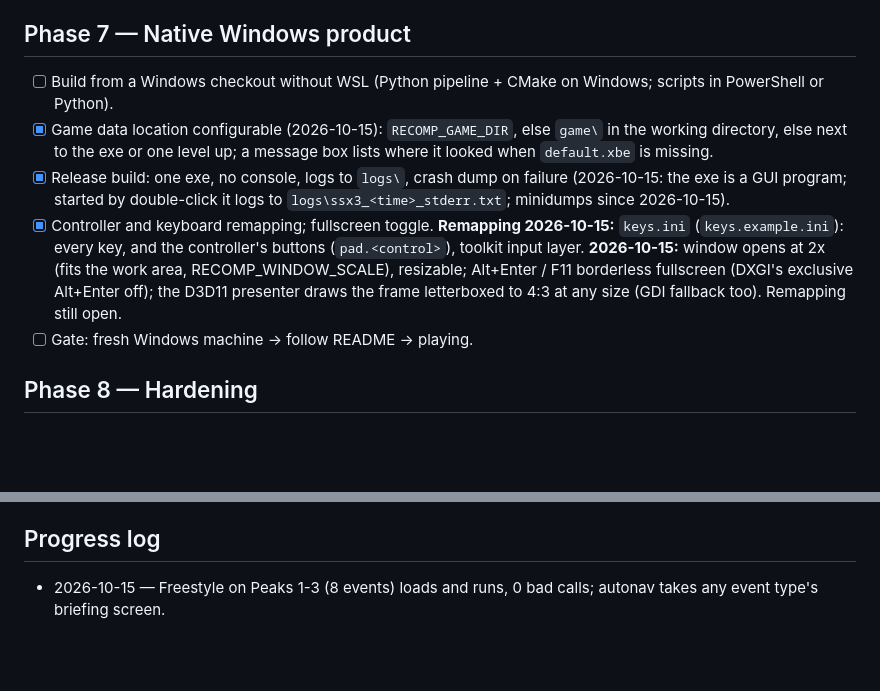
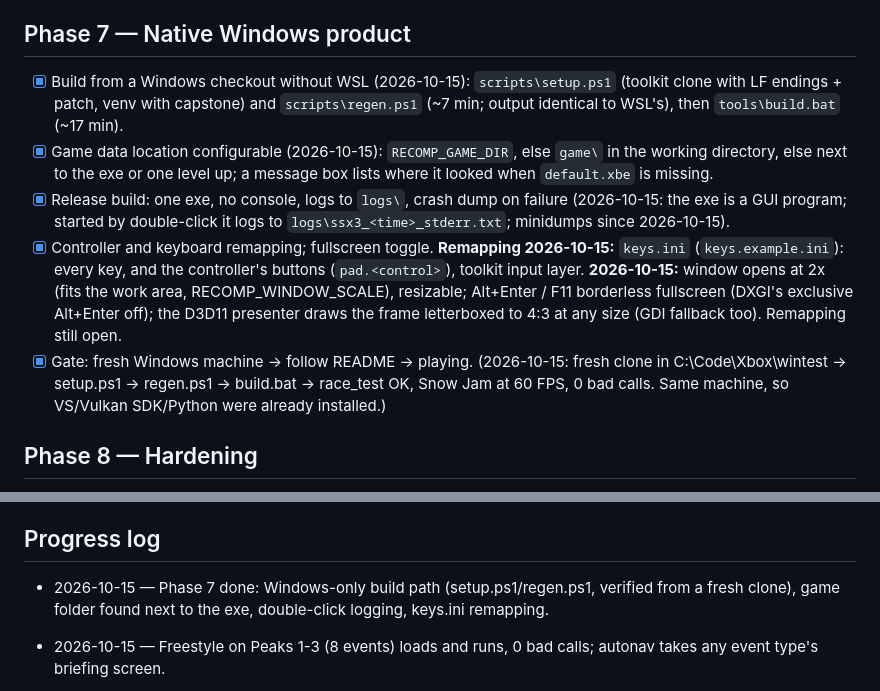
Before and after one commit to Arecsu/SSX3-recomp, a Markdown page: docs/ROADMAP.md, 2 parts joined by grey strips. Rendered like a GitHub page; blank space fills up the shorter version.

Commit message:
ROADMAP: Phase 7 gate passed (fresh Windows clone -> setup.ps1 -> regen.ps1 -> build.bat -> race)

```diff
--- a/docs/ROADMAP.md
+++ b/docs/ROADMAP.md
@@ -203,11 +203,11 @@ Each item is "reached, works, no crash" on the GPU path at speed.
 
 ## Phase 7 — Native Windows product
 
-- [ ] Build from a Windows checkout without WSL (Python pipeline + CMake on Windows; scripts in PowerShell or Python).
+- [x] Build from a Windows checkout without WSL (2026-10-15): `scripts\setup.ps1` (toolkit clone with LF endings + patch, venv with capstone) and `scripts\regen.ps1` (~7 min; output identical to WSL's), then `tools\build.bat` (~17 min).
 - [x] Game data location configurable (2026-10-15): `RECOMP_GAME_DIR`, else `game\` in the working directory, else next to the exe or one level up; a message box lists where it looked when `default.xbe` is missing.
 - [x] Release build: one exe, no console, logs to `logs\`, crash dump on failure (2026-10-15: the exe is a GUI program; started by double-click it logs to `logs\ssx3_<time>_stderr.txt`; minidumps since 2026-10-15).
 - [x] Controller and keyboard remapping; fullscreen toggle. **Remapping 2026-10-15:** `keys.ini` (`keys.example.ini`): every key, and the controller's buttons (`pad.<control>`), toolkit input layer. **2026-10-15:** window opens at 2x (fits the work area, RECOMP_WINDOW_SCALE), resizable; Alt+Enter / F11 borderless fullscreen (DXGI's exclusive Alt+Enter off); the D3D11 presenter draws the frame letterboxed to 4:3 at any size (GDI fallback too). Remapping still open.
-- [ ] Gate: fresh Windows machine → follow README → playing.
+- [x] Gate: fresh Windows machine → follow README → playing. (2026-10-15: fresh clone in C:\Code\Xbox\wintest -> setup.ps1 -> regen.ps1 -> build.bat -> race_test OK, Snow Jam at 60 FPS, 0 bad calls. Same machine, so VS/Vulkan SDK/Python were already installed.)
 
 ## Phase 8 — Hardening
 
@@ -225,6 +225,7 @@ Each item is "reached, works, no crash" on the GPU path at speed.
 
 ## Progress log
 
+- 2026-10-15 — Phase 7 done: Windows-only build path (setup.ps1/regen.ps1, verified from a fresh clone), game folder found next to the exe, double-click logging, keys.ini remapping.
 - 2026-10-15 — Freestyle on Peaks 1-3 (8 events) loads and runs, 0 bad calls; autonav takes any event type's briefing screen.
 - 2026-10-15 — Peaks 2/3: all five races (Ruthless Ridge, Intimidator, Ruthless, Gravitude, The Throne) load and run with random riders, 0 crashes / bad calls. Lines and points now drawn on the GPU (they were dropped / came out black): board trails are white ribbons as in xemu, snow-spray point sprites (oPts size, gl_PointCoord on stage 3, xemu rules).
 - 2026-10-15 — Faster, isolated test runs: RECOMP_AUTONAV (in-process menu driver, boot -> briefing ~27 s instead of ~40 s, re-arms per race; default in race_test/cycle_test) and RECOMP_SAVE_DIR + save fixtures (tests never write the player's saves; default fixture has everything unlocked).
```
